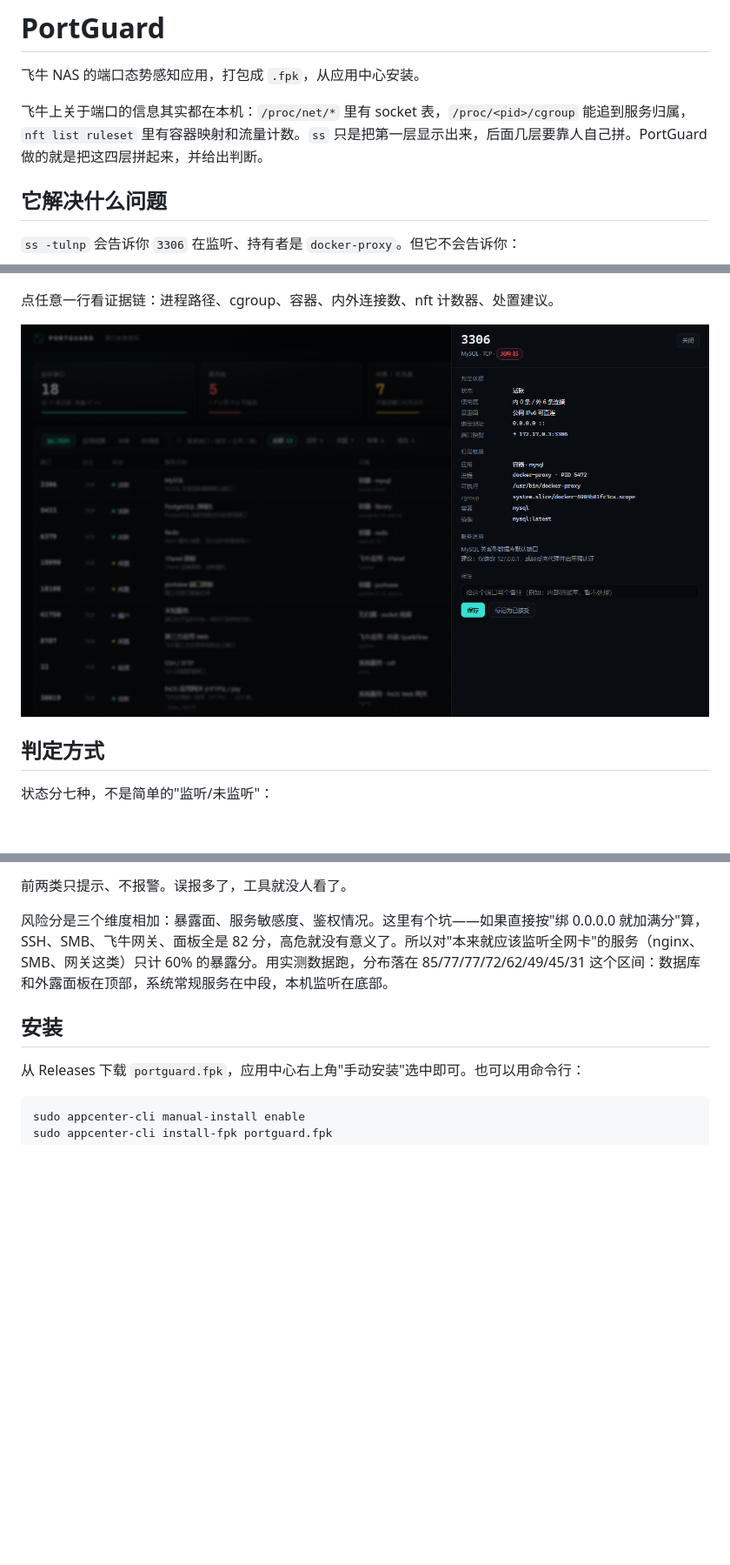
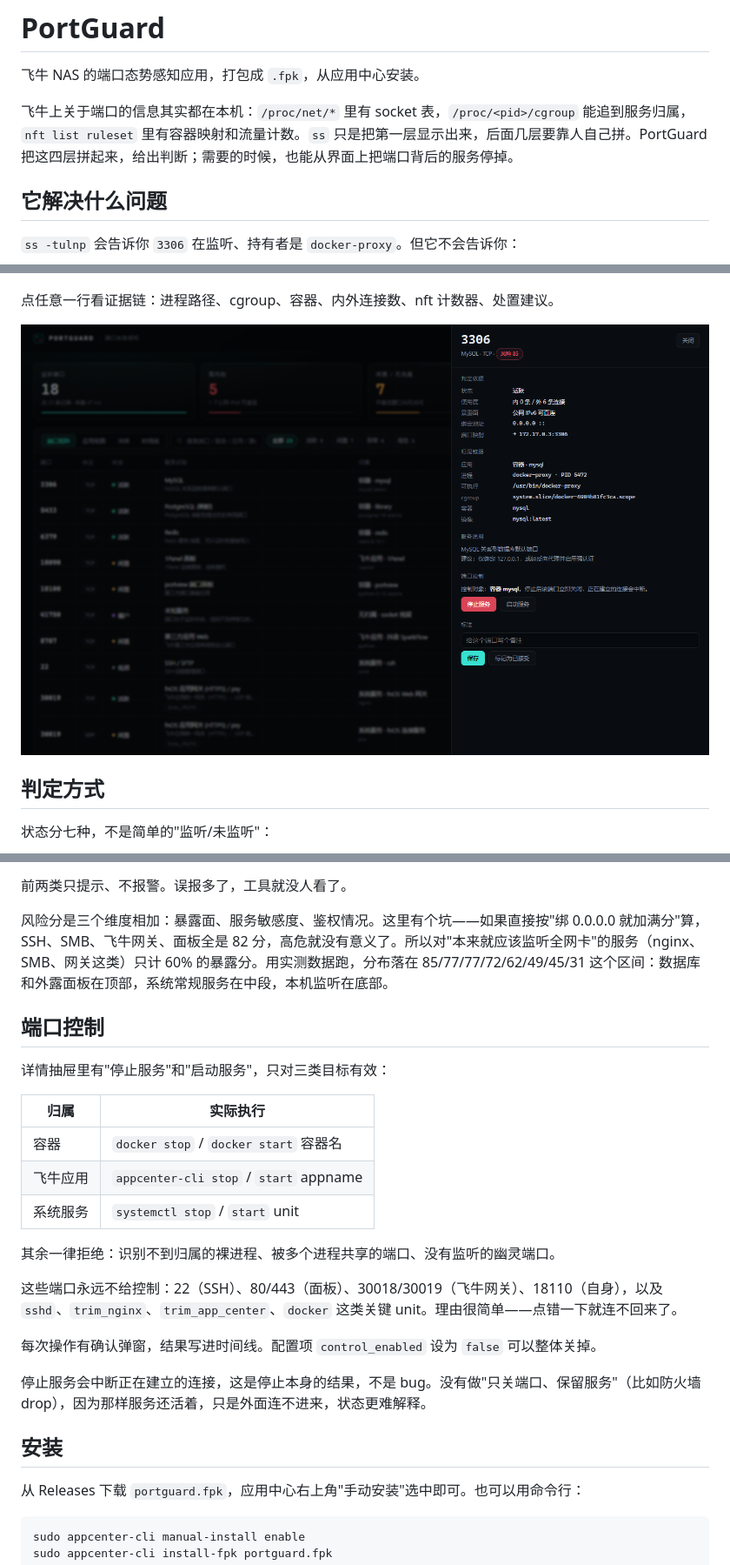
Before and after one commit to HUIdada1/fnOS_port_monitoring, a Markdown page: README.md, 3 parts joined by grey strips. Shown at 87% size. Rendered like a GitHub page; pictures changed too: assets/screenshot-detail.png; blank space fills up the shorter version.

```diff
--- a/README.md
+++ b/README.md
@@ -2,7 +2,7 @@
 
 飞牛 NAS 的端口态势感知应用，打包成 `.fpk`，从应用中心安装。
 
-飞牛上关于端口的信息其实都在本机：`/proc/net/*` 里有 socket 表，`/proc/<pid>/cgroup` 能追到服务归属，`nft list ruleset` 里有容器映射和流量计数。`ss` 只是把第一层显示出来，后面几层要靠人自己拼。PortGuard 做的就是把这四层拼起来，并给出判断。
+飞牛上关于端口的信息其实都在本机：`/proc/net/*` 里有 socket 表，`/proc/<pid>/cgroup` 能追到服务归属，`nft list ruleset` 里有容器映射和流量计数。`ss` 只是把第一层显示出来，后面几层要靠人自己拼。PortGuard 把这四层拼起来，给出判断；需要的时候，也能从界面上把端口背后的服务停掉。
 
 ## 它解决什么问题
 
@@ -61,6 +61,24 @@
 
 风险分是三个维度相加：暴露面、服务敏感度、鉴权情况。这里有个坑——如果直接按"绑 0.0.0.0 就加满分"算，SSH、SMB、飞牛网关、面板全是 82 分，高危就没有意义了。所以对"本来就应该监听全网卡"的服务（nginx、SMB、网关这类）只计 60% 的暴露分。用实测数据跑，分布落在 85/77/77/72/62/49/45/31 这个区间：数据库和外露面板在顶部，系统常规服务在中段，本机监听在底部。
 
+## 端口控制
+
+详情抽屉里有"停止服务"和"启动服务"，只对三类目标有效：
+
+| 归属 | 实际执行 |
+|---|---|
+| 容器 | `docker stop` / `docker start` 容器名 |
+| 飞牛应用 | `appcenter-cli stop` / `start` appname |
+| 系统服务 | `systemctl stop` / `start` unit |
+
+其余一律拒绝：识别不到归属的裸进程、被多个进程共享的端口、没有监听的幽灵端口。
+
+这些端口永远不给控制：22（SSH）、80/443（面板）、30018/30019（飞牛网关）、18110（自身），以及 `sshd`、`trim_nginx`、`trim_app_center`、`docker` 这类关键 unit。理由很简单——点错一下就连不回来了。
+
+每次操作有确认弹窗，结果写进时间线。配置项 `control_enabled` 设为 `false` 可以整体关掉。
+
+停止服务会中断正在建立的连接，这是停止本身的结果，不是 bug。没有做"只关端口、保留服务"（比如防火墙 drop），因为那样服务还活着，只是外面连不进来，状态更难解释。
+
 ## 安装
 
 从 Releases 下载 `portguard.fpk`，应用中心右上角"手动安装"选中即可。也可以用命令行：
```
Also changed, not shown: other parts of README.md (+7 -3 lines), 9 other files.
